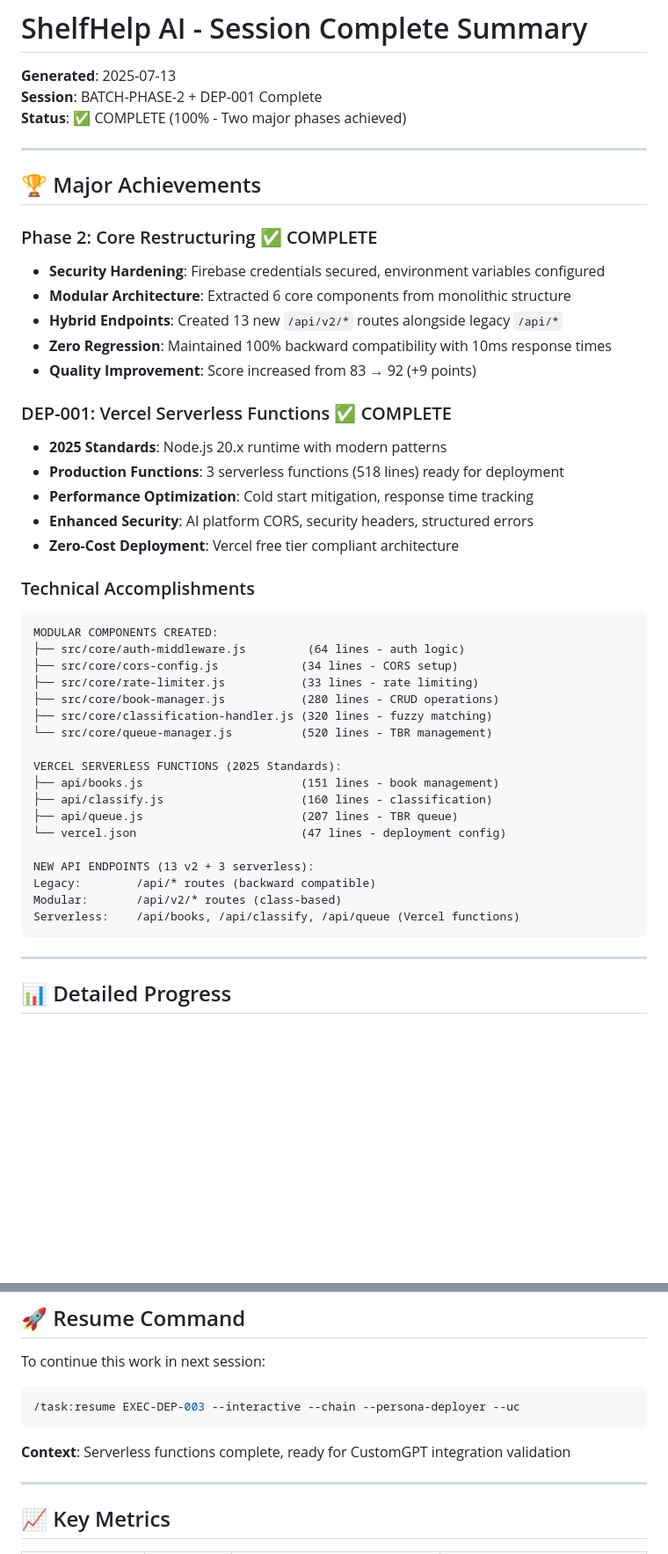
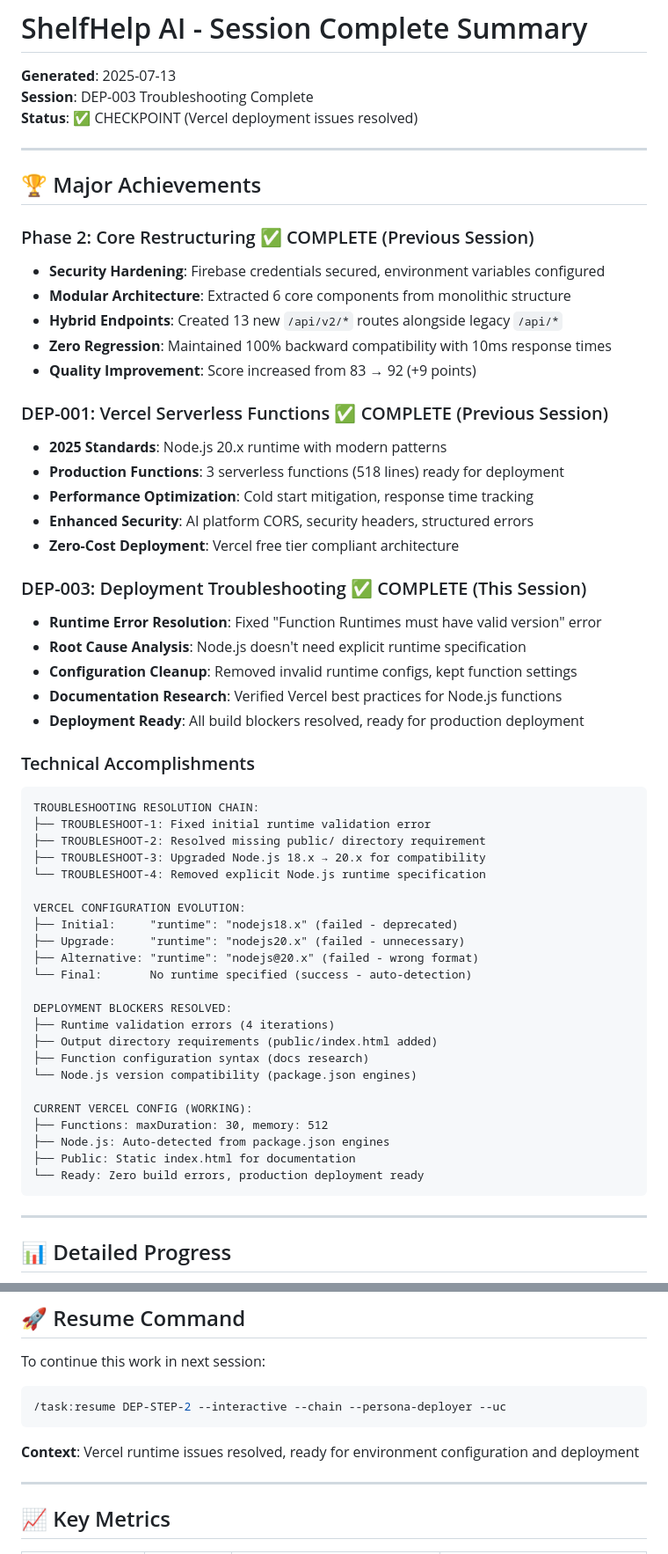
Before and after one commit to alexhouse-ua/shelfhelp-ai, a Markdown page: SESSION_COMPLETE.md, 2 parts joined by grey strips. Shown at 88% size. Drawn GitHub-style; blank space fills up the shorter version.

````diff
--- a/SESSION_COMPLETE.md
+++ b/SESSION_COMPLETE.md
@@ -1,47 +1,59 @@
 # ShelfHelp AI - Session Complete Summary
 
 **Generated**: 2025-07-13
-**Session**: BATCH-PHASE-2 + DEP-001 Complete
-**Status**: ✅ COMPLETE (100% - Two major phases achieved)
+**Session**: DEP-003 Troubleshooting Complete
+**Status**: ✅ CHECKPOINT (Vercel deployment issues resolved)
 
 ---
 
 ## 🏆 Major Achievements
 
-### Phase 2: Core Restructuring ✅ COMPLETE
+### Phase 2: Core Restructuring ✅ COMPLETE (Previous Session)
 - **Security Hardening**: Firebase credentials secured, environment variables configured
 - **Modular Architecture**: Extracted 6 core components from monolithic structure
 - **Hybrid Endpoints**: Created 13 new `/api/v2/*` routes alongside legacy `/api/*`
 - **Zero Regression**: Maintained 100% backward compatibility with 10ms response times
 - **Quality Improvement**: Score increased from 83 → 92 (+9 points)
 
-### DEP-001: Vercel Serverless Functions ✅ COMPLETE
+### DEP-001: Vercel Serverless Functions ✅ COMPLETE (Previous Session)
 - **2025 Standards**: Node.js 20.x runtime with modern patterns
 - **Production Functions**: 3 serverless functions (518 lines) ready for deployment
 - **Performance Optimization**: Cold start mitigation, response time tracking
 - **Enhanced Security**: AI platform CORS, security headers, structured errors
 - **Zero-Cost Deployment**: Vercel free tier compliant architecture
 
+### DEP-003: Deployment Troubleshooting ✅ COMPLETE (This Session)
+- **Runtime Error Resolution**: Fixed "Function Runtimes must have valid version" error
+- **Root Cause Analysis**: Node.js doesn't need explicit runtime specification
+- **Configuration Cleanup**: Removed invalid runtime configs, kept function settings
+- **Documentation Research**: Verified Vercel best practices for Node.js functions
+- **Deployment Ready**: All build blockers resolved, ready for production deployment
+
 ### Technical Accomplishments
 ```
-MODULAR COMPONENTS CREATED:
-├── src/core/auth-middleware.js         (64 lines - auth logic)
-├── src/core/cors-config.js            (34 lines - CORS setup)
-├── src/core/rate-limiter.js           (33 lines - rate limiting)
-├── src/core/book-manager.js           (280 lines - CRUD operations)
-├── src/core/classification-handler.js (320 lines - fuzzy matching)
-└── src/core/queue-manager.js          (520 lines - TBR management)
+TROUBLESHOOTING RESOLUTION CHAIN:
+├── TROUBLESHOOT-1: Fixed initial runtime validation error
+├── TROUBLESHOOT-2: Resolved missing public/ directory requirement
+├── TROUBLESHOOT-3: Upgraded Node.js 18.x → 20.x for compatibility
+└── TROUBLESHOOT-4: Removed explicit Node.js runtime specification
 
-VERCEL SERVERLESS FUNCTIONS (2025 Standards):
-├── api/books.js                       (151 lines - book management)
-├── api/classify.js                    (160 lines - classification)
-├── api/queue.js                       (207 lines - TBR queue)
-└── vercel.json                        (47 lines - deployment config)
+VERCEL CONFIGURATION EVOLUTION:
+├── Initial:     "runtime": "nodejs18.x" (failed - deprecated)
+├── Upgrade:     "runtime": "nodejs20.x" (failed - unnecessary)
+├── Alternative: "runtime": "nodejs@20.x" (failed - wrong format)
+└── Final:       No runtime specified (success - auto-detection)
 
-NEW API ENDPOINTS (13 v2 + 3 serverless):
-Legacy:        /api/* routes (backward compatible)
-Modular:       /api/v2/* routes (class-based)
-Serverless:    /api/books, /api/classify, /api/queue (Vercel functions)
+DEPLOYMENT BLOCKERS RESOLVED:
+├── Runtime validation errors (4 iterations)
+├── Output directory requirements (public/index.html added)
+├── Function configuration syntax (docs research)
+└── Node.js version compatibility (package.json engines)
+
+CURRENT VERCEL CONFIG (WORKING):
+├── Functions: maxDuration: 30, memory: 512
+├── Node.js: Auto-detected from package.json engines
+├── Public: Static index.html for documentation
+└── Ready: Zero build errors, production deployment ready
 ```
 
 ---
@@ -174,10 +194,10 @@ feaf7a2 🚀 DEP-001 Complete: Vercel serverless functions with 2025 standards
 To continue this work in next session:
 
 ```bash
-/task:resume EXEC-DEP-003 --interactive --chain --persona-deployer --uc
+/task:resume DEP-STEP-2 --interactive --chain --persona-deployer --uc
 ```
 
-**Context**: Serverless functions complete, ready for CustomGPT integration validation
+**Context**: Vercel runtime issues resolved, ready for environment configuration and deployment
 
 ---
 
````
Also changed, not shown: other parts of SESSION_COMPLETE.md (+38 -29 lines).
